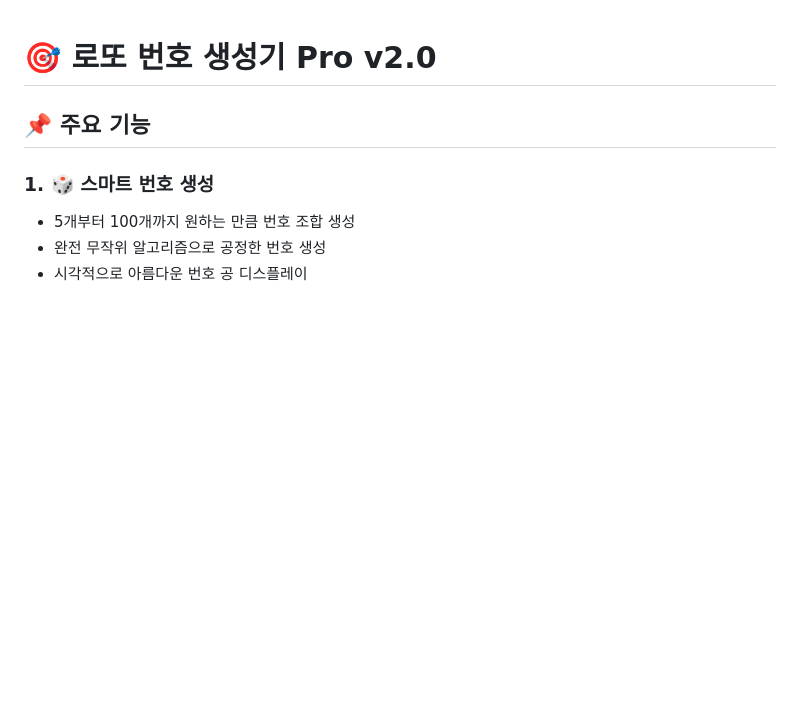
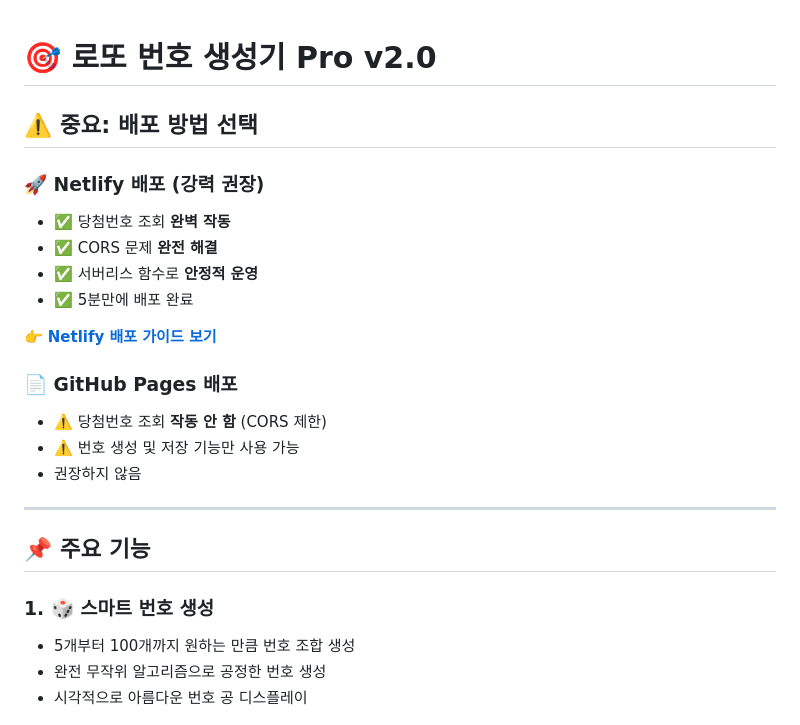
Before and after one commit to nagashino2014/Lotto, a Markdown page: README.md, the part around the change. GitHub-like rendering; blank space fills up the shorter version.

```diff
--- a/README.md
+++ b/README.md
@@ -1,4 +1,21 @@
 # 🎯 로또 번호 생성기 Pro v2.0
+
+## ⚠️ 중요: 배포 방법 선택
+
+### 🚀 Netlify 배포 (강력 권장)
+- ✅ 당첨번호 조회 **완벽 작동**
+- ✅ CORS 문제 **완전 해결**
+- ✅ 서버리스 함수로 **안정적 운영**
+- ✅ 5분만에 배포 완료
+
+👉 **[Netlify 배포 가이드 보기](NETLIFY_DEPLOY_SIMPLE.md)**
+
+### 📄 GitHub Pages 배포
+- ⚠️ 당첨번호 조회 **작동 안 함** (CORS 제한)
+- ⚠️ 번호 생성 및 저장 기능만 사용 가능
+- 권장하지 않음
+
+---
 
 ## 📌 주요 기능
 
```
Also changed, not shown: NETLIFY_DEPLOY_SIMPLE.md (added, +109 -0 lines).
